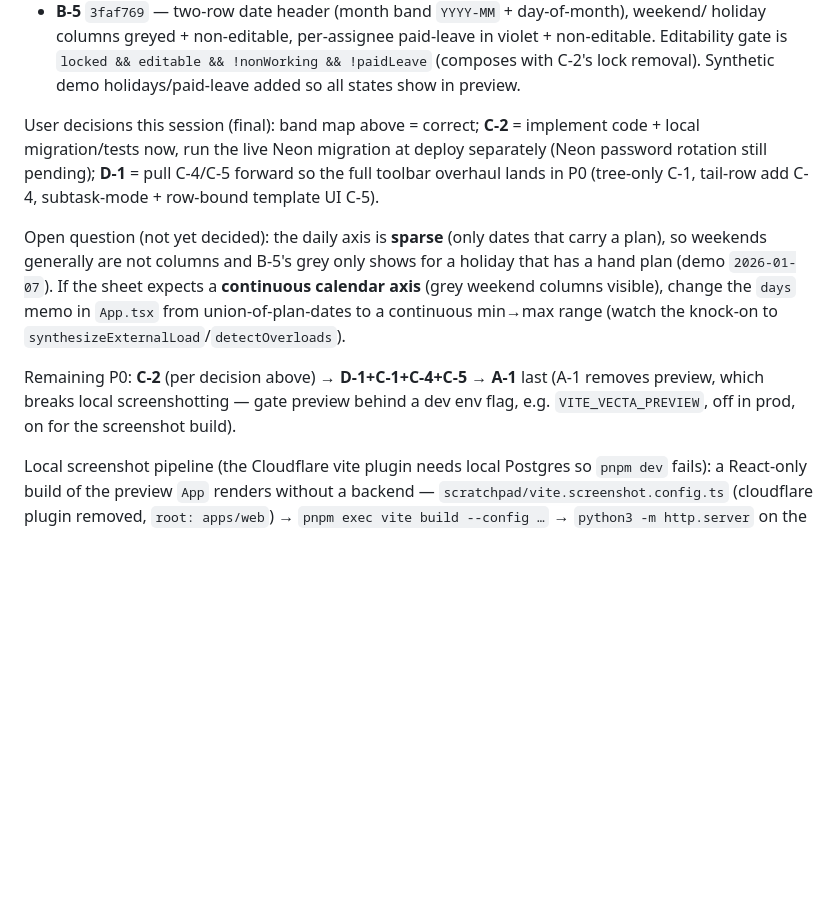
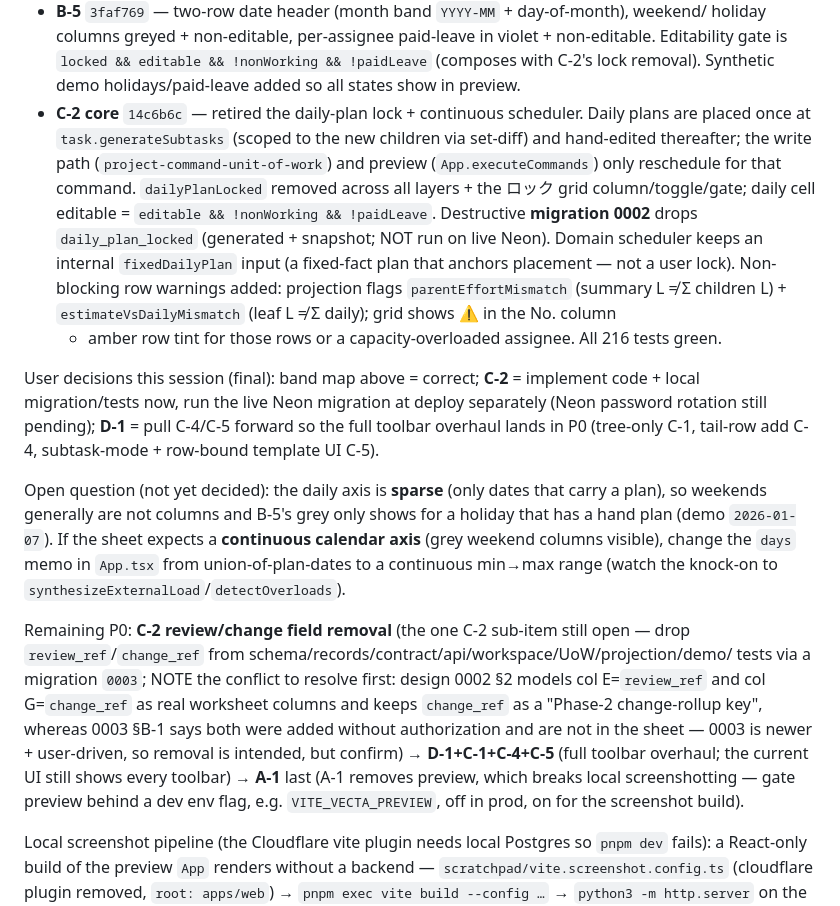
Before and after one commit to asriel-dev-apps/earned-signal, a Markdown page: docs/agents/HANDOFF.md, the part around the change. GitHub-like rendering; blank space fills up the shorter version.

Commit message:
docs: HANDOFF — C-2 core done; remaining P0 (review/change, D-1 cluster, A-1)
Co-Authored-By: Claude Fable 5 <noreply@anthropic.com>
Claude-Session: https://claude.ai/code/session_015UQc5cLDmC1SjrYoXNGmYy

```diff
--- a/docs/agents/HANDOFF.md
+++ b/docs/agents/HANDOFF.md
@@ -68,6 +68,17 @@ Done + committed (all `pnpm check`-green for lint/typecheck/test; `apps/web` onl
   holiday columns greyed + non-editable, per-assignee paid-leave in violet + non-editable.
   Editability gate is `locked && editable && !nonWorking && !paidLeave` (composes with C-2's
   lock removal). Synthetic demo holidays/paid-leave added so all states show in preview.
+- **C-2 core** `14c6b6c` — retired the daily-plan lock + continuous scheduler. Daily plans
+  are placed once at `task.generateSubtasks` (scoped to the new children via set-diff) and
+  hand-edited thereafter; the write path (`project-command-unit-of-work`) and preview
+  (`App.executeCommands`) only reschedule for that command. `dailyPlanLocked` removed across
+  all layers + the ロック grid column/toggle/gate; daily cell editable = `editable &&
+  !nonWorking && !paidLeave`. Destructive **migration 0002** drops `daily_plan_locked`
+  (generated + snapshot; NOT run on live Neon). Domain scheduler keeps an internal
+  `fixedDailyPlan` input (a fixed-fact plan that anchors placement — not a user lock).
+  Non-blocking row warnings added: projection flags `parentEffortMismatch` (summary L ≠ Σ
+  children L) + `estimateVsDailyMismatch` (leaf L ≠ Σ daily); grid shows ⚠ in the No. column
+  + amber row tint for those rows or a capacity-overloaded assignee. All 216 tests green.
 
 User decisions this session (final): band map above = correct; **C-2** = implement code +
 local migration/tests now, run the live Neon migration at deploy separately (Neon password
@@ -80,9 +91,15 @@ a hand plan (demo `2026-01-07`). If the sheet expects a **continuous calendar ax
 weekend columns visible), change the `days` memo in `App.tsx` from union-of-plan-dates to a
 continuous min→max range (watch the knock-on to `synthesizeExternalLoad`/`detectOverloads`).
 
-Remaining P0: **C-2** (per decision above) → **D-1+C-1+C-4+C-5** → **A-1** last (A-1 removes
-preview, which breaks local screenshotting — gate preview behind a dev env flag, e.g.
-`VITE_VECTA_PREVIEW`, off in prod, on for the screenshot build).
+Remaining P0: **C-2 review/change field removal** (the one C-2 sub-item still open — drop
+`review_ref`/`change_ref` from schema/records/contract/api/workspace/UoW/projection/demo/
+tests via a migration `0003`; NOTE the conflict to resolve first: design 0002 §2 models col
+E=`review_ref` and col G=`change_ref` as real worksheet columns and keeps `change_ref` as a
+"Phase-2 change-rollup key", whereas 0003 §B-1 says both were added without authorization and
+are not in the sheet — 0003 is newer + user-driven, so removal is intended, but confirm) →
+**D-1+C-1+C-4+C-5** (full toolbar overhaul; the current UI still shows every toolbar) →
+**A-1** last (A-1 removes preview, which breaks local screenshotting — gate preview behind a
+dev env flag, e.g. `VITE_VECTA_PREVIEW`, off in prod, on for the screenshot build).
 
 Local screenshot pipeline (the Cloudflare vite plugin needs local Postgres so `pnpm dev`
 fails): a React-only build of the preview `App` renders without a backend —
```
